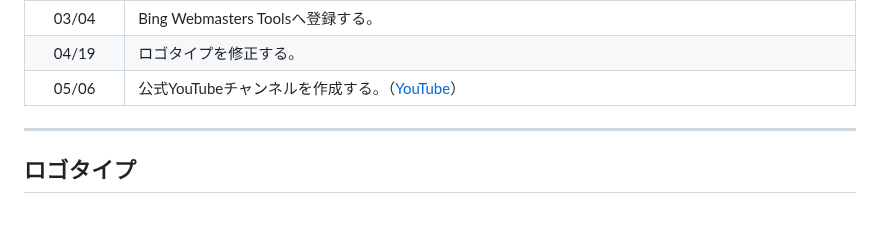
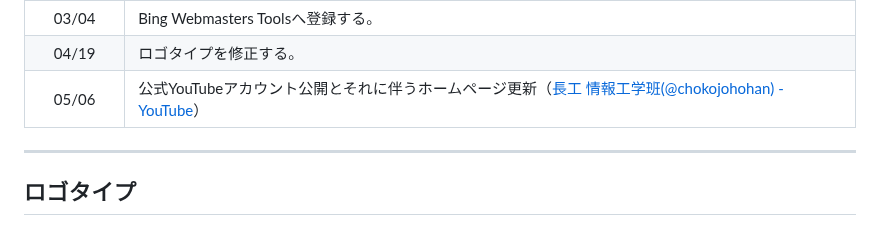
Before and after one commit to chokojohohan/chokojohohan.github.io, a Markdown page: README.md, the part around the change. GitHub-like rendering.

```diff
--- a/README.md
+++ b/README.md
@@ -68,7 +68,7 @@
 |<nobr>02/09</nobr>|GoogleやYahoo!Japanの検索結果に表示されるようになる。|
 |<nobr>03/04</nobr>|Bing Webmasters Toolsへ登録する。|
 |<nobr>04/19</nobr>|ロゴタイプを修正する。|
-|<nobr>05/06</nobr>|公式YouTubeチャンネルを作成する。（<a href="https://www.youtube.com/@chokojohohan" target="_blank" rel="nofollow">YouTube</a>）|
+|<nobr>05/06</nobr>|公式YouTubeアカウント公開とそれに伴うホームページ更新（[長工 情報工学班(@chokojohohan) - YouTube](https://www.youtube.com/@chokojohohan)）|
 
 <!-- `googlee4e556c33a659257.html`はGoogle Search Consoleの所有確認用なので削除しないこと。 --->
 ---
```
